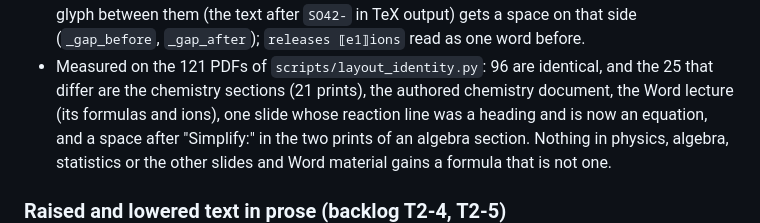
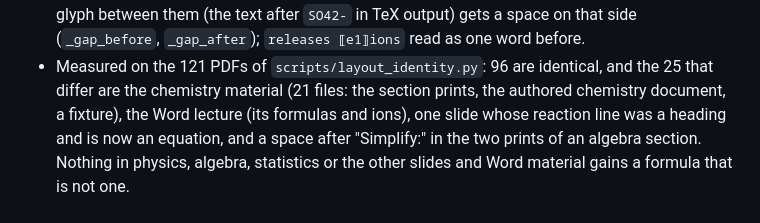
Before and after one commit to harishm17/readablestem, a Markdown page: docs/layout.md, the part around the change. Drawn GitHub-style.

```diff
--- a/docs/layout.md
+++ b/docs/layout.md
@@ -590,7 +590,7 @@ raised text (next section).
   glyph between them (the text after `SO42-` in TeX output) gets a space on that side
   (`_gap_before`, `_gap_after`); `releases ⟦e1⟧ions` read as one word before.
 - Measured on the 121 PDFs of `scripts/layout_identity.py`: 96 are identical, and the 25 that differ
-  are the chemistry sections (21 prints), the authored chemistry document, the Word lecture (its
+  are the chemistry material (21 files: the section prints, the authored chemistry document, a fixture), the Word lecture (its
   formulas and ions), one slide whose reaction line was a heading and is now an equation, and
   a space after "Simplify:" in the two prints of an algebra section. Nothing in physics, algebra,
   statistics or the other slides and Word material gains a formula that is not one.
```
Also changed, not shown: docs/chemistry.md (+2 -2 lines).
